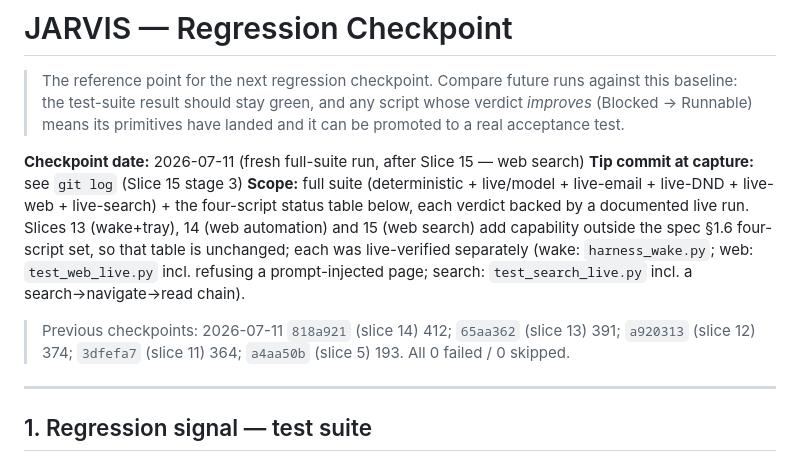
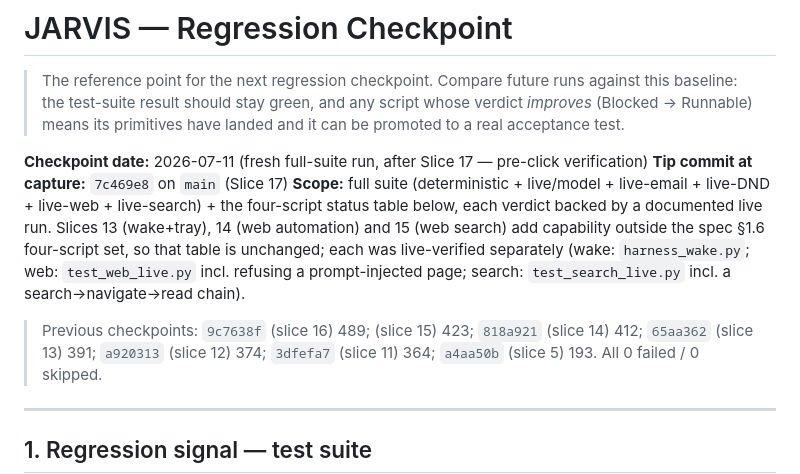
Before and after one commit to malekthegamer/JARVIS, a Markdown page: REGRESSION_CHECKPOINT.md, the part around one of its changes. Rendered like a GitHub page.

```diff
--- a/REGRESSION_CHECKPOINT.md
+++ b/REGRESSION_CHECKPOINT.md
@@ -5,8 +5,8 @@
 > script whose verdict *improves* (Blocked → Runnable) means its primitives
 > have landed and it can be promoted to a real acceptance test.
 
-**Checkpoint date:** 2026-07-11 (fresh full-suite run, after Slice 15 — web search)
-**Tip commit at capture:** see `git log` (Slice 15 stage 3)
+**Checkpoint date:** 2026-07-11 (fresh full-suite run, after Slice 17 — pre-click verification)
+**Tip commit at capture:** `7c469e8` on `main` (Slice 17)
 **Scope:** full suite (deterministic + live/model + live-email + live-DND +
 live-web + live-search) + the four-script status table below, each verdict backed
 by a documented live run. Slices 13 (wake+tray), 14 (web automation) and 15 (web
@@ -15,7 +15,8 @@ unchanged; each was live-verified separately (wake: `harness_wake.py`; web:
 `test_web_live.py` incl. refusing a prompt-injected page; search:
 `test_search_live.py` incl. a search→navigate→read chain).
 
-> Previous checkpoints: 2026-07-11 `818a921` (slice 14) 412; `65aa362` (slice 13)
+> Previous checkpoints: `9c7638f` (slice 16) 489; (slice 15) 423;
+> `818a921` (slice 14) 412; `65aa362` (slice 13)
 > 391; `a920313` (slice 12) 374; `3dfefa7` (slice 11) 364; `a4aa50b` (slice 5)
 > 193. All 0 failed / 0 skipped.
 
```
Also changed, not shown: other parts of REGRESSION_CHECKPOINT.md (+1 -1 lines), SESSION_HANDOFF.md (+5 -4 lines).
